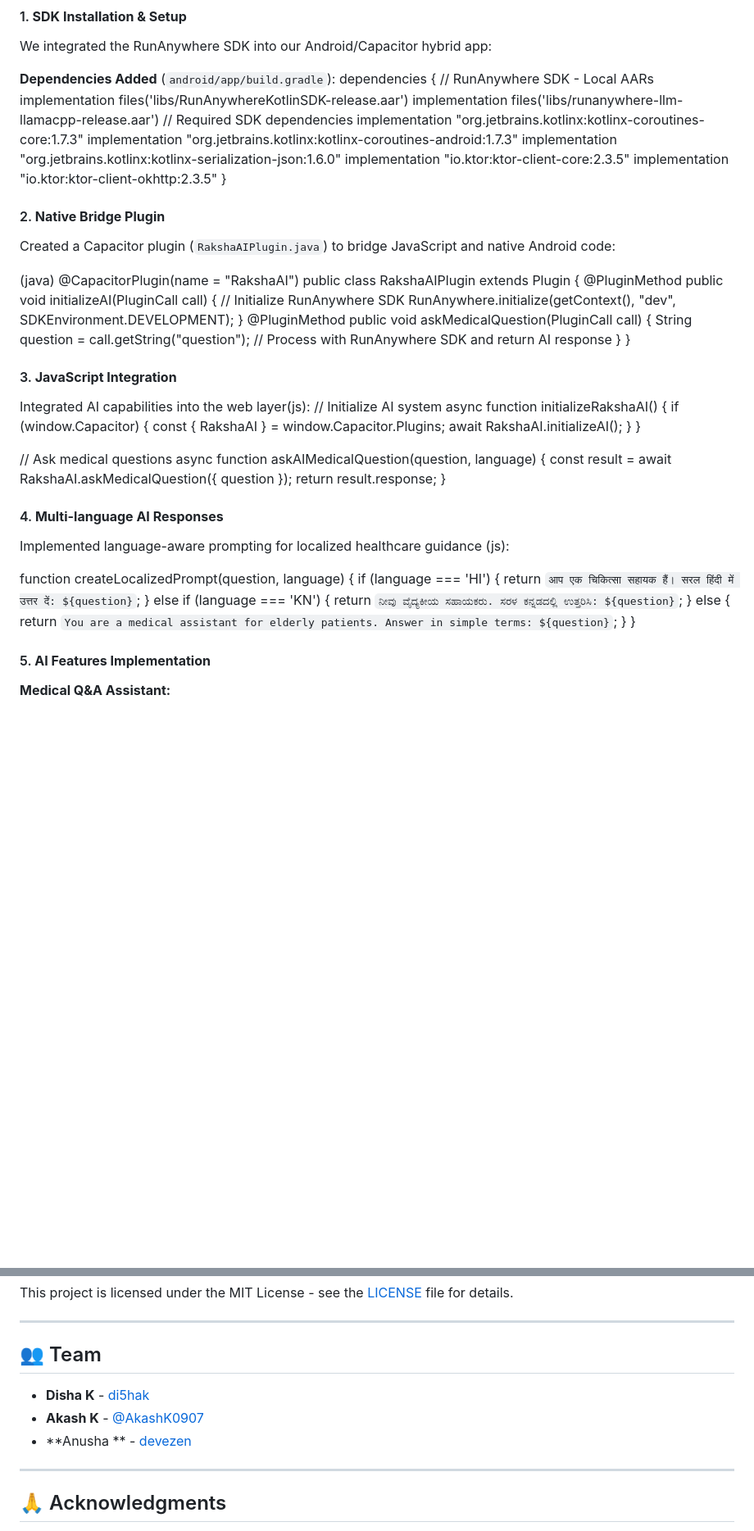
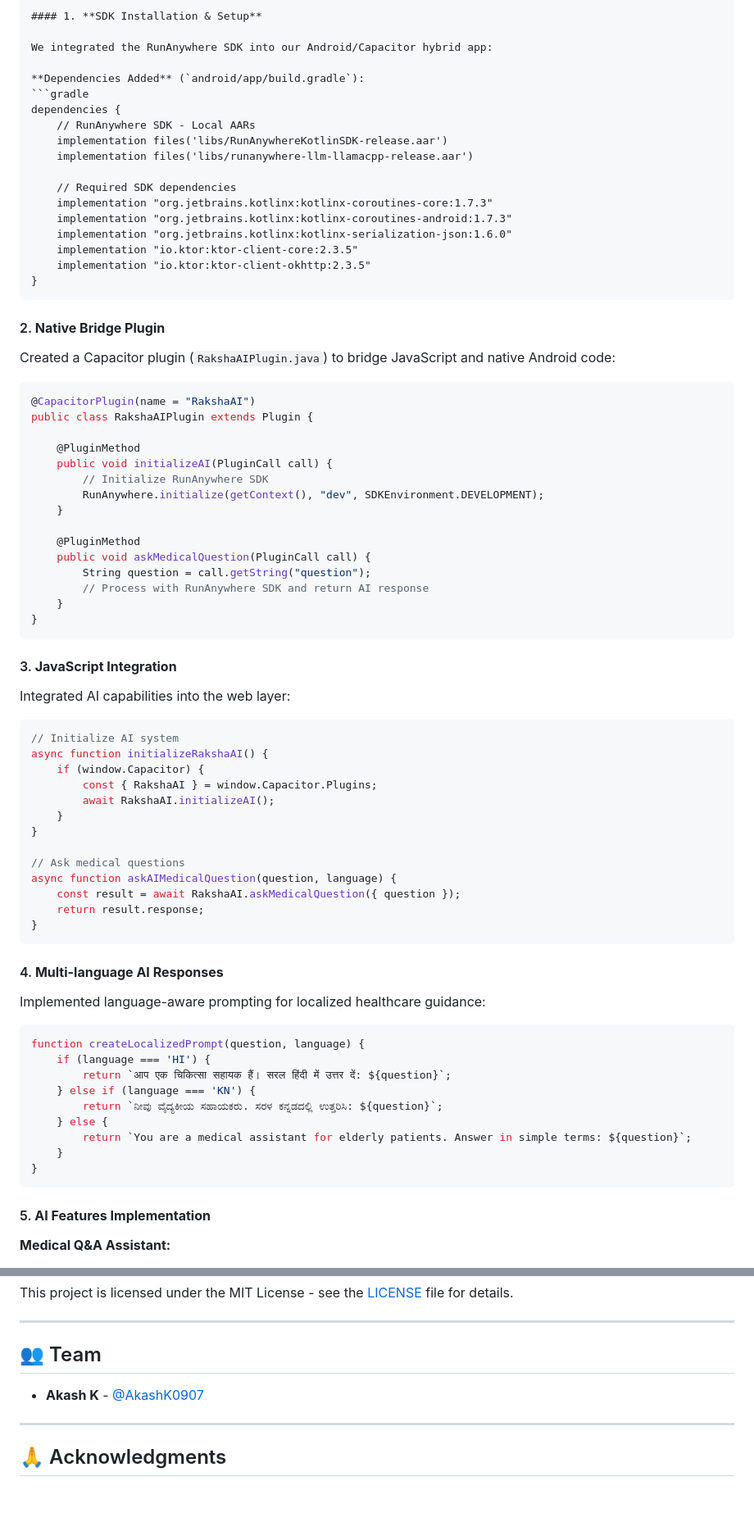
Before and after one commit to AkashK0907/HackUla, a Markdown page: README.md, 2 parts joined by grey strips. Shown at 82% size. GitHub-like rendering; blank space fills up the shorter version.

````diff
--- a/README.md
+++ b/README.md
@@ -47,10 +48,12 @@ RunAnywhere SDK is an on-device AI framework that enables powerful Large Languag
 We integrated the RunAnywhere SDK into our Android/Capacitor hybrid app:
 
 **Dependencies Added** (`android/app/build.gradle`):
+```gradle
 dependencies {
     // RunAnywhere SDK - Local AARs
     implementation files('libs/RunAnywhereKotlinSDK-release.aar')
     implementation files('libs/runanywhere-llm-llamacpp-release.aar')
+
     // Required SDK dependencies
     implementation "org.jetbrains.kotlinx:kotlinx-coroutines-core:1.7.3"
     implementation "org.jetbrains.kotlinx:kotlinx-coroutines-android:1.7.3"
@@ -58,29 +61,35 @@ dependencies {
     implementation "io.ktor:ktor-client-core:2.3.5"
     implementation "io.ktor:ktor-client-okhttp:2.3.5"
 }
+```
 
 #### 2. **Native Bridge Plugin**
 
 Created a Capacitor plugin (`RakshaAIPlugin.java`) to bridge JavaScript and native Android code:
 
-(java)
+```java
 @CapacitorPlugin(name = "RakshaAI")
 public class RakshaAIPlugin extends Plugin {
+
     @PluginMethod
     public void initializeAI(PluginCall call) {
         // Initialize RunAnywhere SDK
         RunAnywhere.initialize(getContext(), "dev", SDKEnvironment.DEVELOPMENT);
     }
+
     @PluginMethod
     public void askMedicalQuestion(PluginCall call) {
         String question = call.getString("question");
         // Process with RunAnywhere SDK and return AI response
     }
 }
+```
 
 #### 3. **JavaScript Integration**
 
-Integrated AI capabilities into the web layer(js):
+Integrated AI capabilities into the web layer:
+
+```javascript
 // Initialize AI system
 async function initializeRakshaAI() {
     if (window.Capacitor) {
@@ -94,11 +103,13 @@ async function askAIMedicalQuestion(question, language) {
     const result = await RakshaAI.askMedicalQuestion({ question });
     return result.response;
 }
+```
 
 #### 4. **Multi-language AI Responses**
 
-Implemented language-aware prompting for localized healthcare guidance (js):
+Implemented language-aware prompting for localized healthcare guidance:
 
+```javascript
 function createLocalizedPrompt(question, language) {
     if (language === 'HI') {
         return `आप एक चिकित्सा सहायक हैं। सरल हिंदी में उत्तर दें: ${question}`;
@@ -108,6 +119,7 @@ function createLocalizedPrompt(question, language) {
         return `You are a medical assistant for elderly patients. Answer in simple terms: ${question}`;
     }
 }
+```
 
 #### 5. **AI Features Implementation**
 
@@ -306,9 +320,8 @@ This project is licensed under the MIT License - see the [LICENSE](LICENSE) file
 
 ## 👥 Team
 
-- **Disha K** - [di5hak](https://github.com/di5hak)
 - **Akash K** - [@AkashK0907](https://github.com/AkashK0907)
-- **Anusha ** - [devezen](https://github.com/devezen)
+
 ---
 
 ## 🙏 Acknowledgments
````
Also changed, not shown: other parts of README.md (+6 -1 lines).
